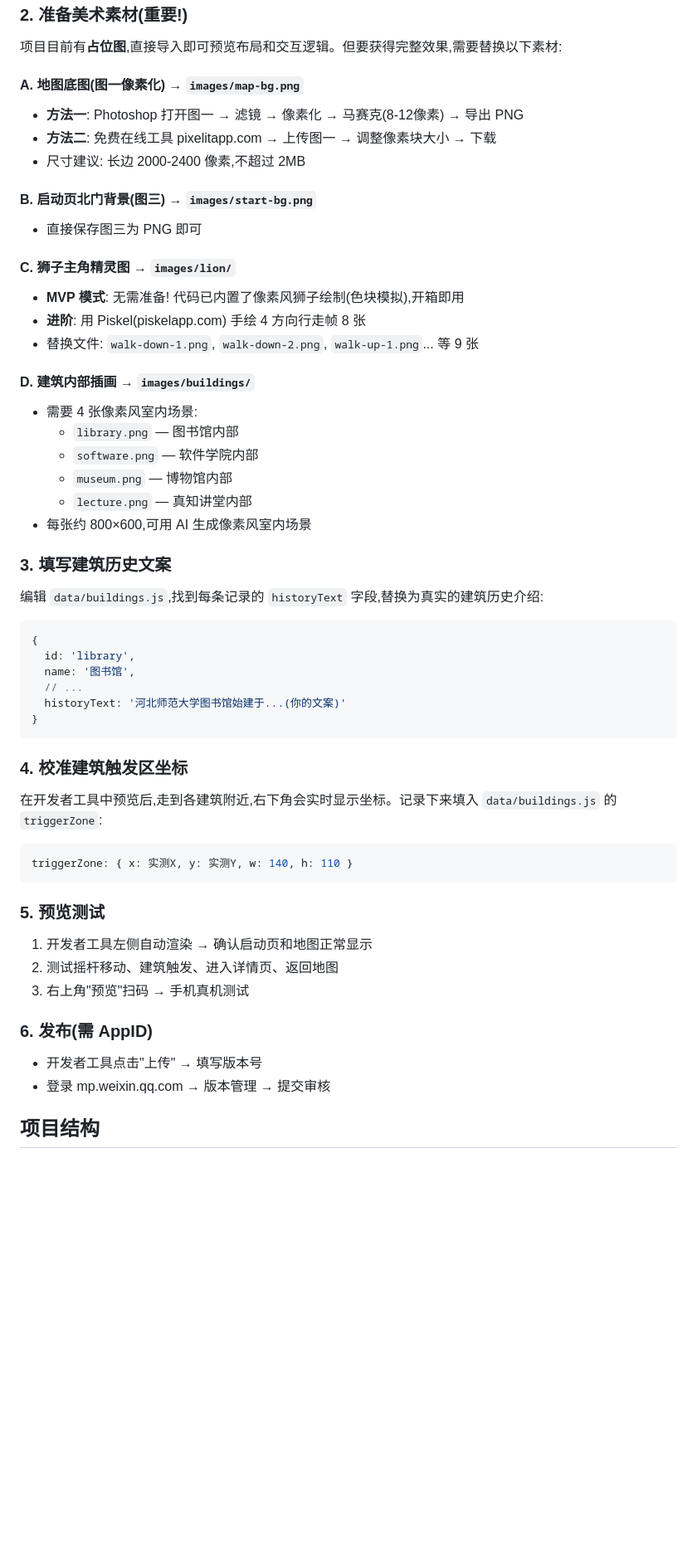
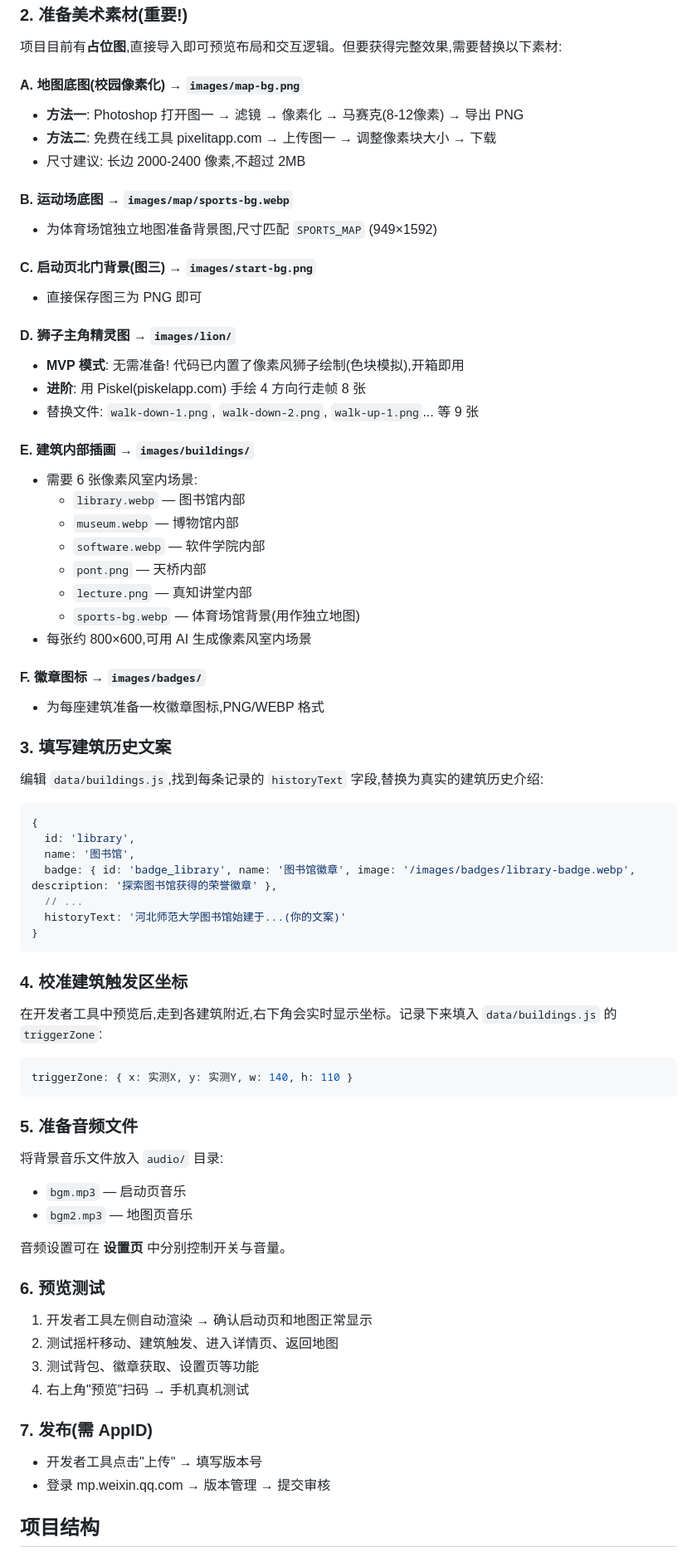
Before and after one commit to qing0612/wechat-mini-program--0001--game, a Markdown page: README.md, the part around one of its changes. Shown at 83% size. GitHub-like rendering; blank space fills up the shorter version.

````diff
--- a/README.md
+++ b/README.md
@@ -12,26 +26,34 @@
 
 项目目前有**占位图**,直接导入即可预览布局和交互逻辑。但要获得完整效果,需要替换以下素材:
 
-#### A. 地图底图(图一像素化) → `images/map-bg.png`
+#### A. 地图底图(校园像素化) → `images/map-bg.png`
 - **方法一**: Photoshop 打开图一 → 滤镜 → 像素化 → 马赛克(8-12像素) → 导出 PNG
 - **方法二**: 免费在线工具 pixelitapp.com → 上传图一 → 调整像素块大小 → 下载
 - 尺寸建议: 长边 2000-2400 像素,不超过 2MB
 
-#### B. 启动页北门背景(图三) → `images/start-bg.png`
+#### B. 运动场底图 → `images/map/sports-bg.webp`
+- 为体育场馆独立地图准备背景图,尺寸匹配 `SPORTS_MAP` (949×1592)
+
+#### C. 启动页北门背景(图三) → `images/start-bg.png`
 - 直接保存图三为 PNG 即可
 
-#### C. 狮子主角精灵图 → `images/lion/`
+#### D. 狮子主角精灵图 → `images/lion/`
 - **MVP 模式**: 无需准备! 代码已内置了像素风狮子绘制(色块模拟),开箱即用
 - **进阶**: 用 Piskel(piskelapp.com) 手绘 4 方向行走帧 8 张
 - 替换文件: `walk-down-1.png`, `walk-down-2.png`, `walk-up-1.png`... 等 9 张
 
-#### D. 建筑内部插画 → `images/buildings/`
-- 需要 4 张像素风室内场景:
-  - `library.png` — 图书馆内部
-  - `software.png` — 软件学院内部
-  - `museum.png` — 博物馆内部
+#### E. 建筑内部插画 → `images/buildings/`
+- 需要 6 张像素风室内场景:
+  - `library.webp` — 图书馆内部
+  - `museum.webp` — 博物馆内部
+  - `software.webp` — 软件学院内部
+  - `pont.png` — 天桥内部
   - `lecture.png` — 真知讲堂内部
+  - `sports-bg.webp` — 体育场馆背景(用作独立地图)
 - 每张约 800×600,可用 AI 生成像素风室内场景
+
+#### F. 徽章图标 → `images/badges/`
+- 为每座建筑准备一枚徽章图标,PNG/WEBP 格式
 
 ### 3. 填写建筑历史文案
 
@@ -41,10 +63,12 @@
 {
   id: 'library',
   name: '图书馆',
+  badge: { id: 'badge_library', name: '图书馆徽章', image: '/images/badges/library-badge.webp', description: '探索图书馆获得的荣誉徽章' },
   // ...
   historyText: '河北师范大学图书馆始建于...(你的文案)'
 }
 ```
+
 
 ### 4. 校准建筑触发区坐标
 
@@ -54,16 +78,25 @@
 triggerZone: { x: 实测X, y: 实测Y, w: 140, h: 110 }
 ```
 
-### 5. 预览测试
+
+### 5. 准备音频文件
+
+将背景音乐文件放入 `audio/` 目录:
+- `bgm.mp3` — 启动页音乐
+- `bgm2.mp3` — 地图页音乐
+
+音频设置可在 **设置页** 中分别控制开关与音量。
+
+### 6. 预览测试
 1. 开发者工具左侧自动渲染 → 确认启动页和地图正常显示
 2. 测试摇杆移动、建筑触发、进入详情页、返回地图
-3. 右上角"预览"扫码 → 手机真机测试
+3. 测试背包、徽章获取、设置页等功能
+4. 右上角"预览"扫码 → 手机真机测试
 
-### 6. 发布(需 AppID)
+### 7. 发布(需 AppID)
 - 开发者工具点击"上传" → 填写版本号
 - 登录 mp.weixin.qq.com → 版本管理 → 提交审核
 
 ## 项目结构
 
-```
 小程序/
````
Also changed, not shown: other parts of README.md (+117 -13 lines).
